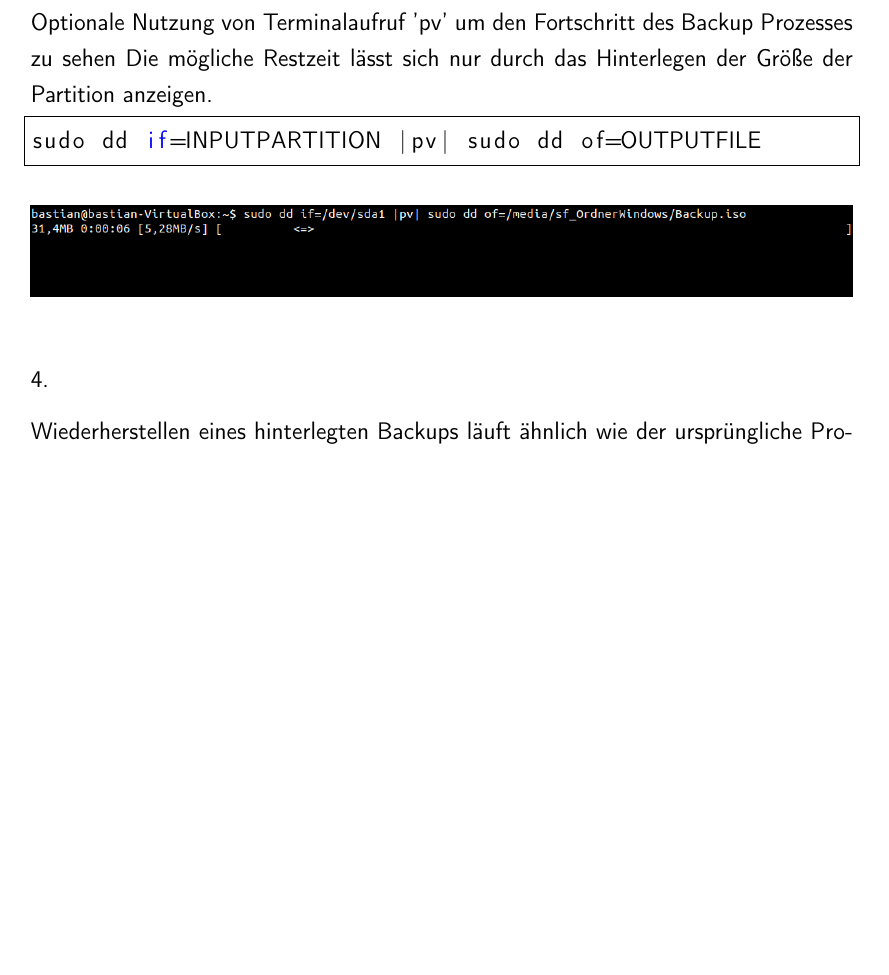
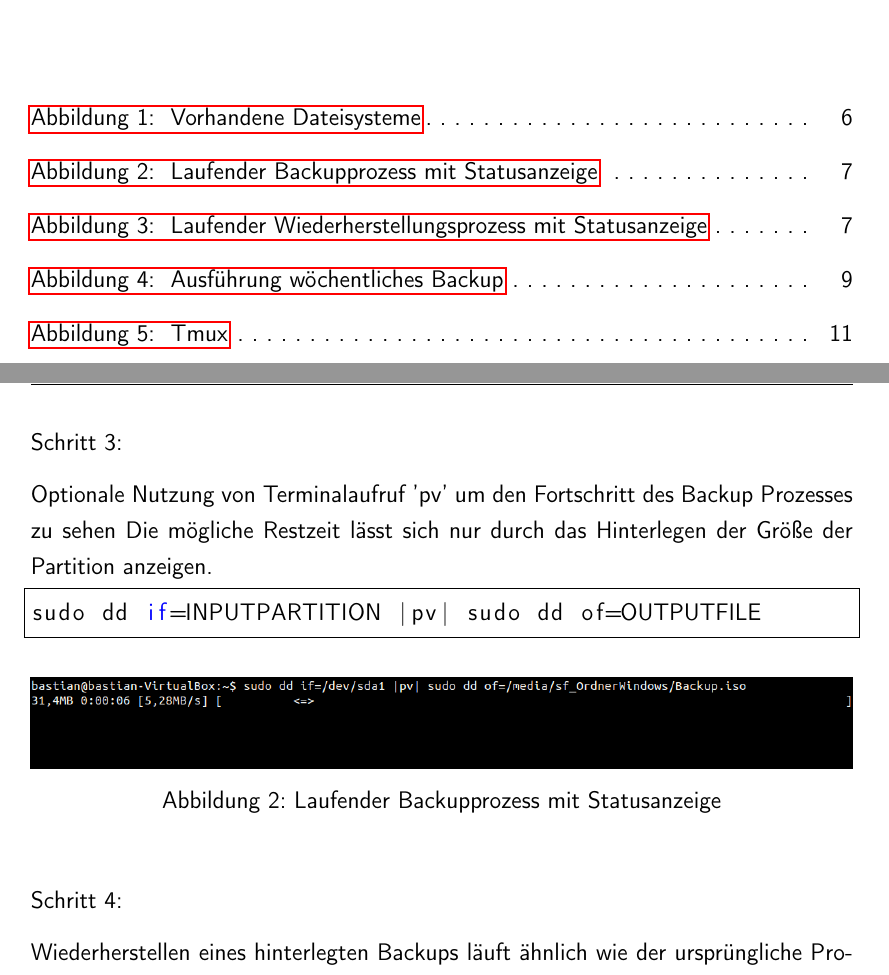
Before and after one commit to BastianSchoettker/BananaPi-Project, a LaTeX book (Dokumentationen/WIP_Doku/content/main.tex, which reads Dokumentationen/WIP_Doku/content/Backup.tex): part of page 17 of 29 before the commit and two parts of pages 7 and 17 of 29 after it, the two joined at a grey line, cut at the place of the change, the shorter picture padded with empty space. The pictures show the PDF file Dokumentationen/WIP_Doku/Doku.pdf that the author committed with the source.

Commit message:
Bildbeschriftung ergänzt

```diff
--- a/Dokumentationen/WIP_Doku/content/Backup.tex
+++ b/Dokumentationen/WIP_Doku/content/Backup.tex
@@ -27,22 +28,23 @@ of=FILE & -> & Die Output Datei welche angelegt wird\\
 \end{tabular}
 \newpage %==============================================
 
-\subsubsection*{3.}
+\subsubsection*{Schritt 3:}
 Optionale Nutzung von Terminalaufruf 'pv' um den Fortschritt des Backup Prozesses zu sehen Die mögliche Restzeit lässt sich nur durch das Hinterlegen der Größe der Partition anzeigen.
 \begin{lstlisting}
 sudo dd if=INPUTPARTITION |pv| sudo dd of=OUTPUTFILE
 \end{lstlisting}
 \begin{figure}[ht]
 \includegraphics[width=\textwidth]{pictures/Bastian/BILD2_pv}
+\caption{Laufender Backupprozess mit Statusanzeige}
 \end{figure}
-
-\subsubsection*{4.}
+\subsubsection*{Schritt 4:}
 Wiederherstellen eines hinterlegten Backups läuft ähnlich wie der ursprüngliche Prozess ab.
 \begin{lstlisting}
 sudo dd if=OUTPUTFILE |pv| of=INPUTPARTITION
 \end{lstlisting}
 \begin{figure}[ht]
 \includegraphics[width=\textwidth]{pictures/Bastian/BILD3_pv}
+\caption{Laufender Wiederherstellungsprozess mit Statusanzeige}
 \end{figure}
 \newpage %==============================================
 
@@ -94,4 +96,5 @@ Durch ablegen des Skripts in eines der entsprechenden Verzeichnisse wird der Pro
 \end{tabular}
 \begin{figure}[ht]
 \includegraphics[width=\textwidth]{pictures/Bastian/Woechentliches_Backup}
+\caption{Ausführung wöchentliches Backup}
 \end{figure}
```
Also changed, not shown: Dokumentationen/WIP_Doku/content/Display.tex (+4 -0 lines), Dokumentationen/WIP_Doku/Doku.pdf, Dokumentationen/WIP_Doku/content/Backup.tex (5 more changed lines), 1 other file.
